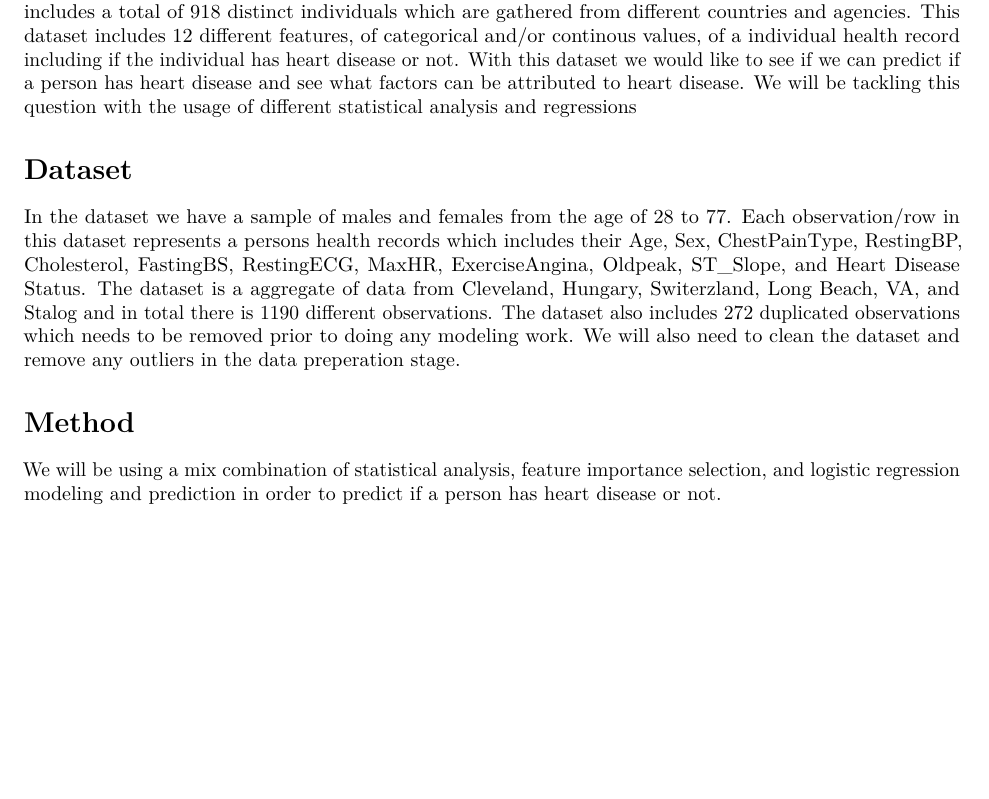
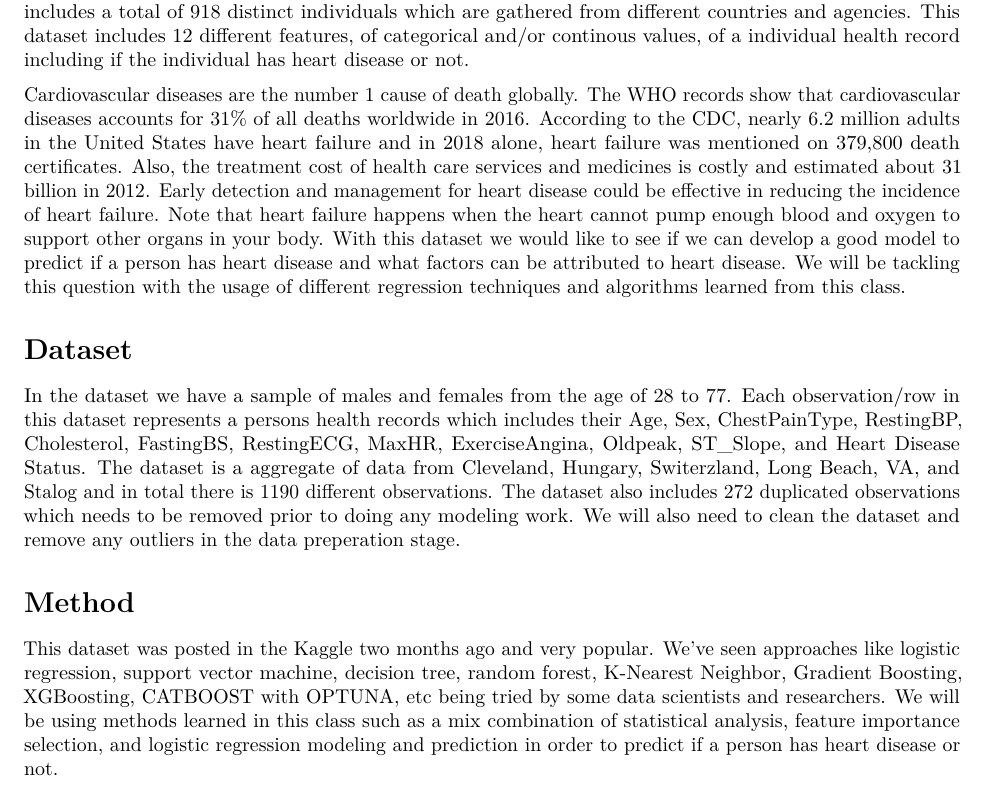
Before and after one commit to bsvmelo/data_621, an R Markdown document (Final/Proposal.Rmd): part of page 3 of 3, cut so that both start at the same text, the shorter picture padded with empty space. Rendered offline with R 4.5, knitr and Pandoc, then LaTeX, with nearby package versions.

Commit message:
Update Proposal.Rmd

```diff
--- a/Final/Proposal.Rmd
+++ b/Final/Proposal.Rmd
@@ -51,14 +51,15 @@ Sie Siong Wong\\
 \pagebreak
 
 # Introduction
-In this final project we will be using different predictive modeling techniques that we have learned throughout the course and using real world data in order to predict if a person has heart disease based on certain factors. The dataset for this final project [Heart Failure Prediction Dataset](https://www.kaggle.com/fedesoriano/heart-failure-prediction) can be found on Kaggle. Each observation in this dataset represents a person health records like their age, sex, cholesterol levels, and etc. The dataset includes a total of 918 distinct individuals which are gathered from different countries and agencies. This dataset includes 12 different features, of categorical and/or continous values, of a individual health record including if the individual has heart disease or not. With this dataset we would like to see if we can predict if a person has heart disease and see what factors can be attributed to heart disease. We will be tackling this question with the usage of different statistical analysis and regressions
+In this final project we will be using different predictive modeling techniques that we have learned throughout the course and using real world data in order to predict if a person has heart disease based on certain factors. The dataset for this final project [Heart Failure Prediction Dataset](https://www.kaggle.com/fedesoriano/heart-failure-prediction) can be found on Kaggle. Each observation in this dataset represents a person health records like their age, sex, cholesterol levels, and etc. The dataset includes a total of 918 distinct individuals which are gathered from different countries and agencies. This dataset includes 12 different features, of categorical and/or continous values, of a individual health record including if the individual has heart disease or not.
+
+Cardiovascular diseases are the number 1 cause of death globally. The WHO records show that cardiovascular diseases accounts for 31% of all deaths worldwide in 2016.  According to the CDC, nearly 6.2 million adults in the United States have heart failure and in 2018 alone, heart failure was mentioned on 379,800 death certificates. Also, the treatment cost of health care services and medicines is costly and estimated about 31 billion in 2012. Early detection and management for heart disease could be effective in reducing the incidence of heart failure. Note that heart failure happens when the heart cannot pump enough blood and oxygen to support other organs in your body. With this dataset we would like to see if we can develop a good model to predict if a person has heart disease and what factors can be attributed to heart disease. We will be tackling this question with the usage of different regression techniques and algorithms learned from this class.
 
 # Dataset
 In the dataset we have a sample of males and females from the age of 28 to 77. Each observation/row in this dataset represents a persons health records which includes their Age, Sex, ChestPainType, RestingBP, Cholesterol, FastingBS, RestingECG, MaxHR, ExerciseAngina, Oldpeak, ST_Slope, and Heart Disease Status. The dataset is a aggregate of data from Cleveland, Hungary, Switerzland, Long Beach, VA, and Stalog and in total there is 1190 different observations. The dataset also includes 272 duplicated observations which needs to be removed prior to doing any modeling work. We will also need to clean the dataset and remove any outliers in the data preperation stage.
 
 # Method
-We will be using a mix combination of statistical analysis, feature importance selection, and logistic regression modeling and prediction in order to predict if a person has heart disease or not.
-
+This dataset was posted in the Kaggle two months ago and very popular. We've seen approaches like logistic regression, support vector machine, decision tree, random forest, K-Nearest Neighbor, Gradient Boosting, XGBoosting, CATBOOST with OPTUNA, etc being tried by some data scientists and researchers. We will be using methods learned in this class such as a mix combination of statistical analysis, feature importance selection, and logistic regression modeling and prediction in order to predict if a person has heart disease or not.
 
 
 # Conclusion
```
